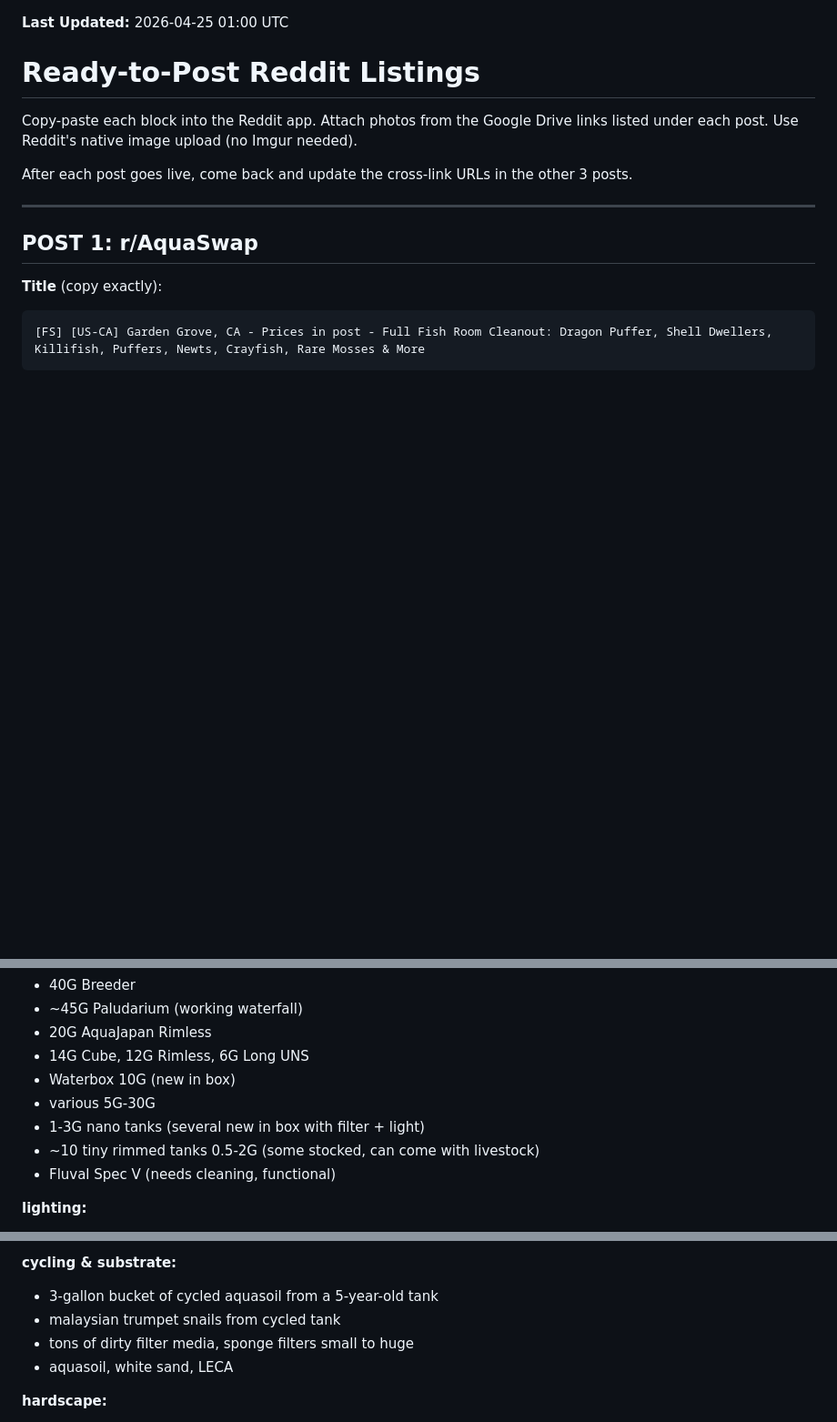
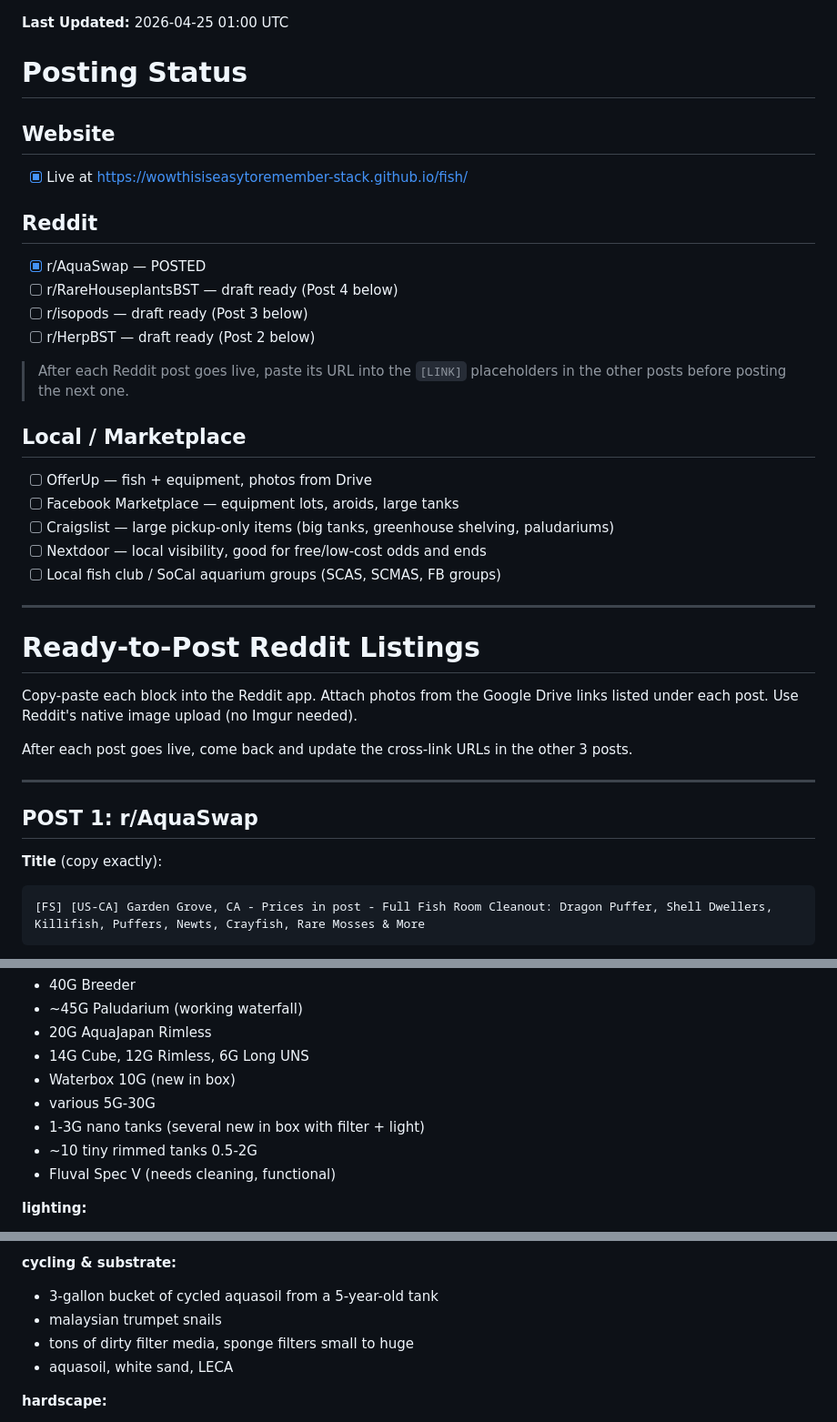
Before and after one commit to wowthisiseasytoremember-stack/fish, a Markdown page: queue/drafts/READY-TO-POST.md, 3 parts joined by grey strips. Shown at 91% size. Rendered like a GitHub page; blank space fills up the shorter version.

Commit message:
docs: add posting status checklist to READY-TO-POST.md
- AquaSwap and website marked done
- Remaining Reddit subs listed in order
- OfferUp, Facebook Marketplace, Craigslist, Nextdoor, local fish clubs listed

Co-Authored-By: Claude Sonnet 4.6 <noreply@anthropic.com>

```diff
--- a/queue/drafts/READY-TO-POST.md
+++ b/queue/drafts/READY-TO-POST.md
@@ -1,4 +1,26 @@
 **Last Updated:** 2026-04-25 01:00 UTC
+
+# Posting Status
+
+## Website
+- [x] Live at https://wowthisiseasytoremember-stack.github.io/fish/
+
+## Reddit
+- [x] r/AquaSwap — POSTED
+- [ ] r/RareHouseplantsBST — draft ready (Post 4 below)
+- [ ] r/isopods — draft ready (Post 3 below)
+- [ ] r/HerpBST — draft ready (Post 2 below)
+
+> After each Reddit post goes live, paste its URL into the `[LINK]` placeholders in the other posts before posting the next one.
+
+## Local / Marketplace
+- [ ] OfferUp — fish + equipment, photos from Drive
+- [ ] Facebook Marketplace — equipment lots, aroids, large tanks
+- [ ] Craigslist — large pickup-only items (big tanks, greenhouse shelving, paludariums)
+- [ ] Nextdoor — local visibility, good for free/low-cost odds and ends
+- [ ] Local fish club / SoCal aquarium groups (SCAS, SCMAS, FB groups)
+
+---
 
 # Ready-to-Post Reddit Listings
 
@@ -105,7 +127,7 @@ brand-new-in-box down to dinged-up quarantine workhorses. i'll tell you the exac
 - Waterbox 10G (new in box)
 - various 5G-30G
 - 1-3G nano tanks (several new in box with filter + light)
-- ~10 tiny rimmed tanks 0.5-2G (some stocked, can come with livestock)
+- ~10 tiny rimmed tanks 0.5-2G
 - Fluval Spec V (needs cleaning, functional)
 
 **lighting:**
@@ -119,7 +141,7 @@ brand-new-in-box down to dinged-up quarantine workhorses. i'll tell you the exac
 
 **cycling & substrate:**
 - 3-gallon bucket of cycled aquasoil from a 5-year-old tank
-- malaysian trumpet snails from cycled tank
+- malaysian trumpet snails
 - tons of dirty filter media, sponge filters small to huge
 - aquasoil, white sand, LECA
 
```
Also changed, not shown: other parts of queue/drafts/READY-TO-POST.md (+1 -1 lines).
